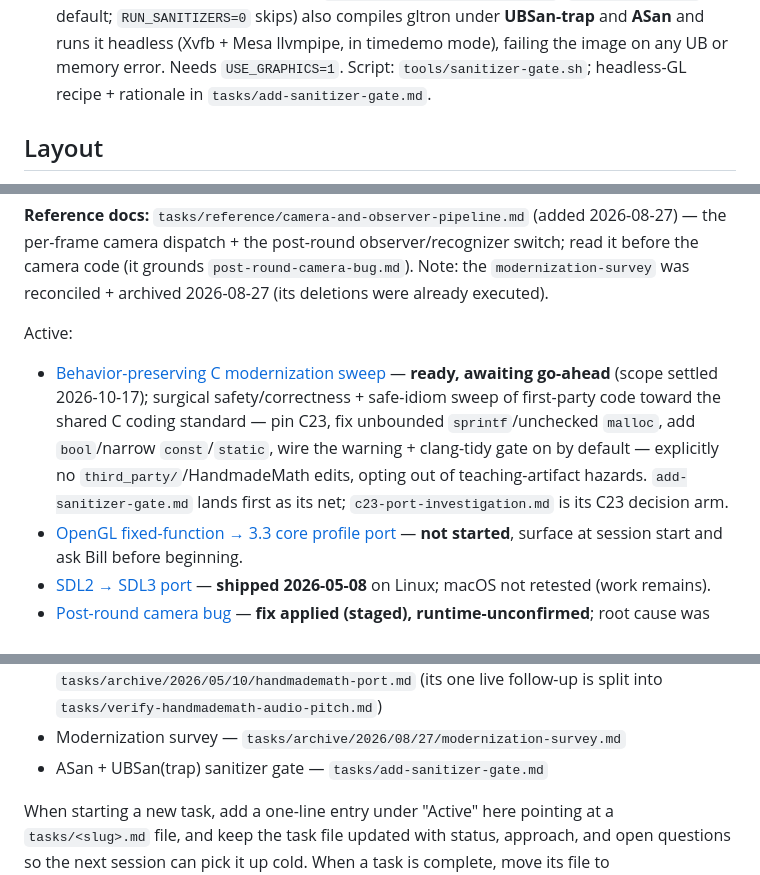
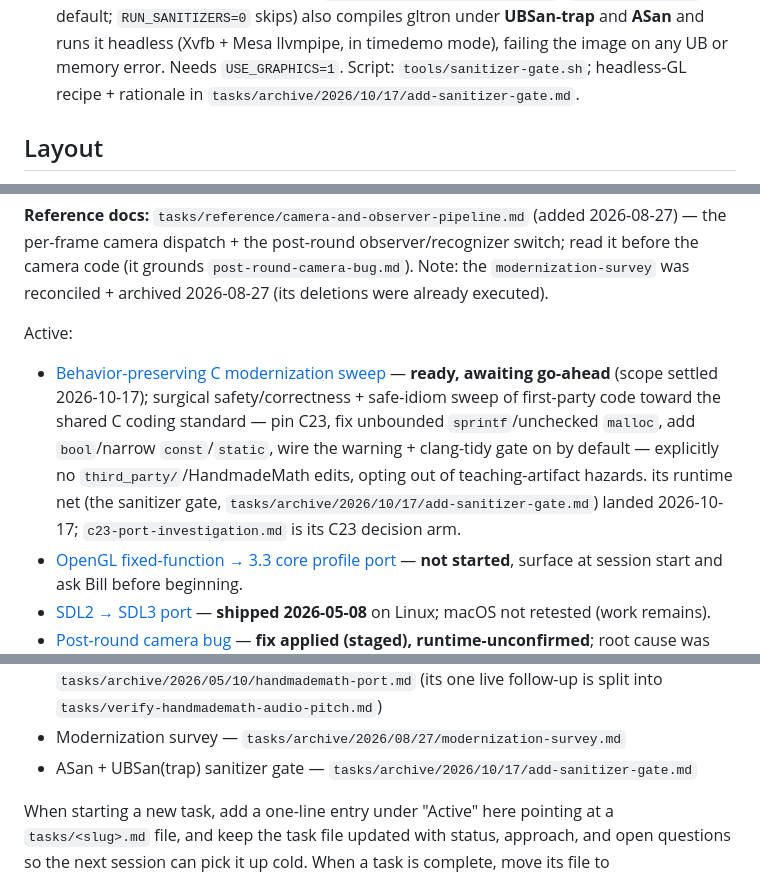
Before and after one commit to billsix/gltron-mirror, a Markdown page: CLAUDE.md, 3 parts joined by grey strips. GitHub-like rendering.

```diff
--- a/CLAUDE.md
+++ b/CLAUDE.md
@@ -28,7 +28,7 @@ introduce a modern renderer abstraction unless explicitly asked.**
   under **UBSan-trap** and **ASan** and runs it headless (Xvfb + Mesa llvmpipe, in
   timedemo mode), failing the image on any UB or memory error. Needs
   `USE_GRAPHICS=1`. Script: `tools/sanitizer-gate.sh`; headless-GL recipe + rationale
-  in `tasks/add-sanitizer-gate.md`.
+  in `tasks/archive/2026/10/17/add-sanitizer-gate.md`.
 
 ## Layout
 
@@ -64,7 +64,7 @@ was reconciled + archived 2026-08-27 (its deletions were already executed).
 
 Active:
 
-- [Behavior-preserving C modernization sweep](tasks/c-modernization-sweep.md) — **ready, awaiting go-ahead** (scope settled 2026-10-17); surgical safety/correctness + safe-idiom sweep of first-party code toward the shared C coding standard — pin C23, fix unbounded `sprintf`/unchecked `malloc`, add `bool`/narrow `const`/`static`, wire the warning + clang-tidy gate on by default — explicitly no `third_party/`/HandmadeMath edits, opting out of teaching-artifact hazards. `add-sanitizer-gate.md` lands first as its net; `c23-port-investigation.md` is its C23 decision arm.
+- [Behavior-preserving C modernization sweep](tasks/c-modernization-sweep.md) — **ready, awaiting go-ahead** (scope settled 2026-10-17); surgical safety/correctness + safe-idiom sweep of first-party code toward the shared C coding standard — pin C23, fix unbounded `sprintf`/unchecked `malloc`, add `bool`/narrow `const`/`static`, wire the warning + clang-tidy gate on by default — explicitly no `third_party/`/HandmadeMath edits, opting out of teaching-artifact hazards. its runtime net (the sanitizer gate, `tasks/archive/2026/10/17/add-sanitizer-gate.md`) landed 2026-10-17; `c23-port-investigation.md` is its C23 decision arm.
 - [OpenGL fixed-function → 3.3 core profile port](tasks/opengl-core-profile-port.md) — **not started**, surface at session start and ask Bill before beginning.
 - [SDL2 → SDL3 port](tasks/sdl3-port.md) — **shipped 2026-05-08** on Linux; macOS not retested (work remains).
 - [Post-round camera bug](tasks/post-round-camera-bug.md) — **fix applied (staged), runtime-unconfirmed**; root cause was glance-state (`bIsGlancing`) leaking into the observer camera on a crash-while-glancing. Runtime confirmation is tracked in [Verify post-round camera fix](tasks/verify-post-round-camera-fix.md) (reported 2026-05-08, diagnosed/fixed 2026-08-03).
@@ -80,7 +80,7 @@ alternatives, deletions) live in the archived task docs:
 - SDL window architecture cleanup — `tasks/archive/2026/05/10/sdl-window-architecture.md`
 - Replace nebu math with HandmadeMath (all 5 phases) — `tasks/archive/2026/05/10/handmademath-port.md` (its one live follow-up is split into `tasks/verify-handmademath-audio-pitch.md`)
 - Modernization survey — `tasks/archive/2026/08/27/modernization-survey.md`
-- ASan + UBSan(trap) sanitizer gate — `tasks/add-sanitizer-gate.md`
+- ASan + UBSan(trap) sanitizer gate — `tasks/archive/2026/10/17/add-sanitizer-gate.md`
 
 When starting a new task, add a one-line entry under "Active" here pointing
 at a `tasks/<slug>.md` file, and keep the task file updated with status,
```
Also changed, not shown: tasks/c-modernization-sweep.md (+6 -6 lines), 2 other files.
